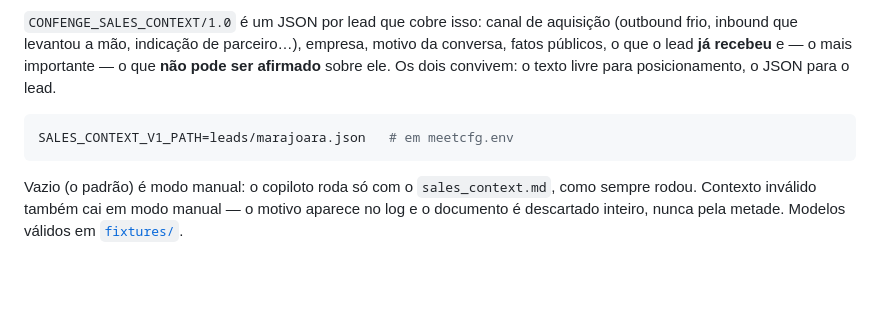
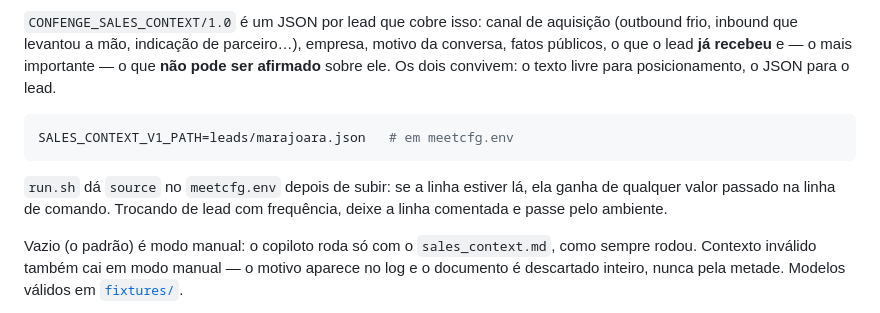
Before and after one commit to tjsasakifln/meetcfg, a Markdown page: README.md, the part around the change. GitHub-like rendering; blank space fills up the shorter version.

Commit message:
README: avisa que run.sh sobrescreve SALES_CONTEXT_V1_PATH da linha de comando
run.sh dá source no meetcfg.env depois de herdar o ambiente, então a forma
`SALES_CONTEXT_V1_PATH=... ./backend/run.sh` documentada logo abaixo para de
funcionar assim que alguém descomenta a linha que o meetcfg.env.example manda
descomentar. Só documentação — mudar a precedência do run.sh mexeria em como
toda a configuração é carregada, fora do escopo desta validação.

Co-Authored-By: Claude Sonnet 5 <noreply@anthropic.com>
Claude-Session: https://claude.ai/code/session_013Np1xHKkS9nBZ43wuBxFji

````diff
--- a/README.md
+++ b/README.md
@@ -146,6 +146,10 @@ texto livre para posicionamento, o JSON para o lead.
 SALES_CONTEXT_V1_PATH=leads/marajoara.json   # em meetcfg.env
 ```
 
+`run.sh` dá `source` no `meetcfg.env` depois de subir: se a linha estiver lá,
+ela ganha de qualquer valor passado na linha de comando. Trocando de lead com
+frequência, deixe a linha comentada e passe pelo ambiente.
+
 Vazio (o padrão) é modo manual: o copiloto roda só com o `sales_context.md`, como
 sempre rodou. Contexto inválido também cai em modo manual — o motivo aparece no
 log e o documento é descartado inteiro, nunca pela metade. Modelos válidos em
````
